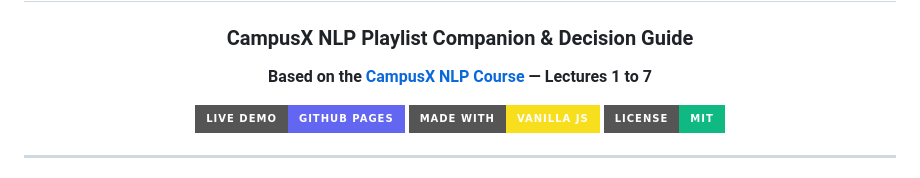
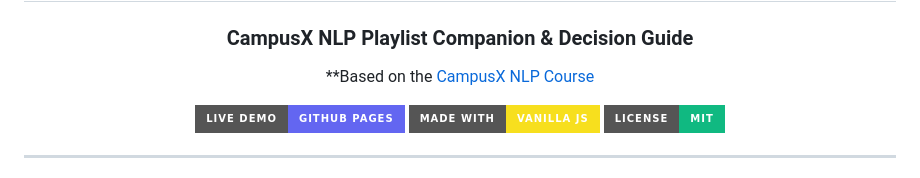
Before and after one commit to goyashek/nlp-companion, a Markdown page: README.md, the part around the change. Drawn GitHub-style; badges without logos.

```diff
--- a/README.md
+++ b/README.md
@@ -5,7 +5,7 @@
 ### CampusX NLP Playlist Companion & Decision Guide
 
 
-**Based on the [CampusX NLP Course](https://www.youtube.com/playlist?list=PLKnIA16_RmvZo7fp5kkIth6nRTeQQsjfX) — Lectures 1 to 7**
+**Based on the [CampusX NLP Course](https://www.youtube.com/playlist?list=PLKnIA16_RmvZo7fp5kkIth6nRTeQQsjfX)
 
 [![Live Demo](https://img.shields.io/badge/Live%20Demo-GitHub%20Pages-6366f1?style=for-the-badge&logo=github)](https://goyashek.github.io/nlp-companion/)
 [![Made with](https://img.shields.io/badge/Made%20with-Vanilla%20JS-f7df1e?style=for-the-badge&logo=javascript&logoColor=black)](https://goyashek.github.io/nlp-companion/)
```
